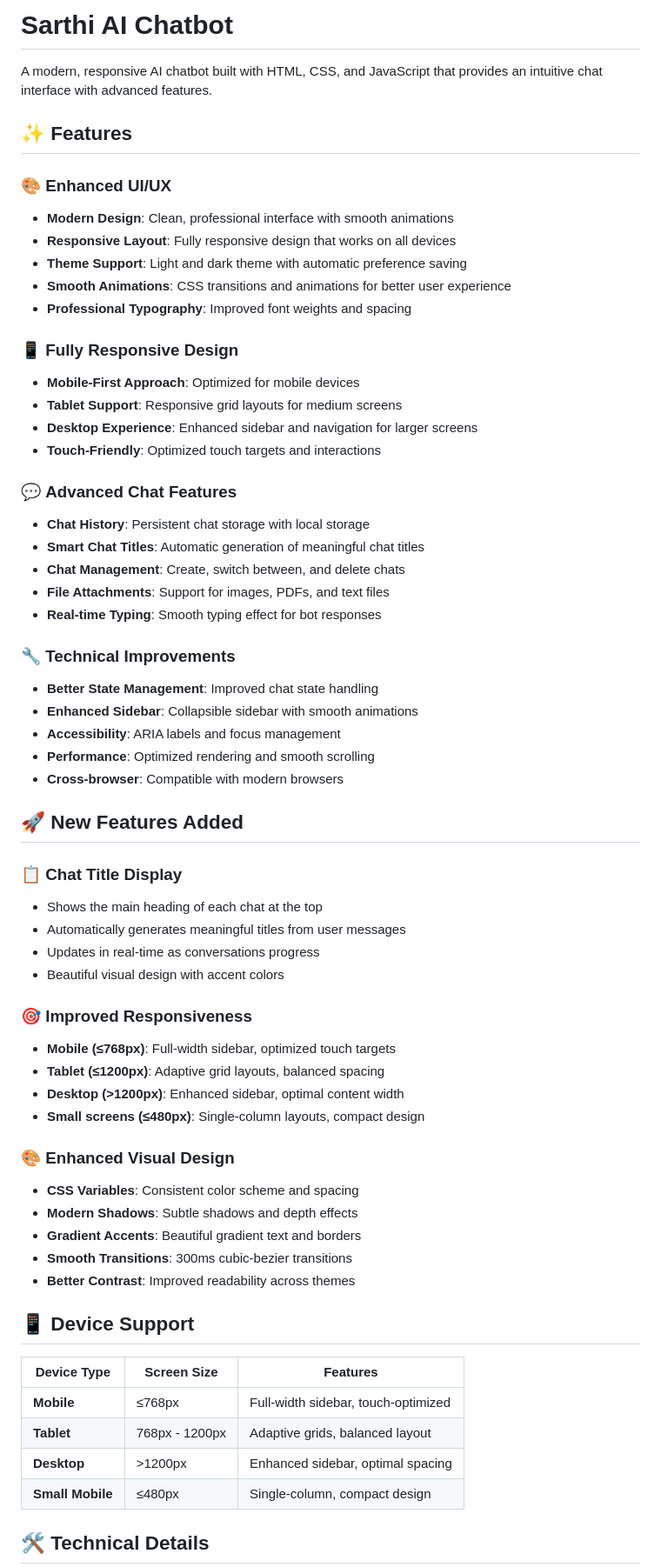
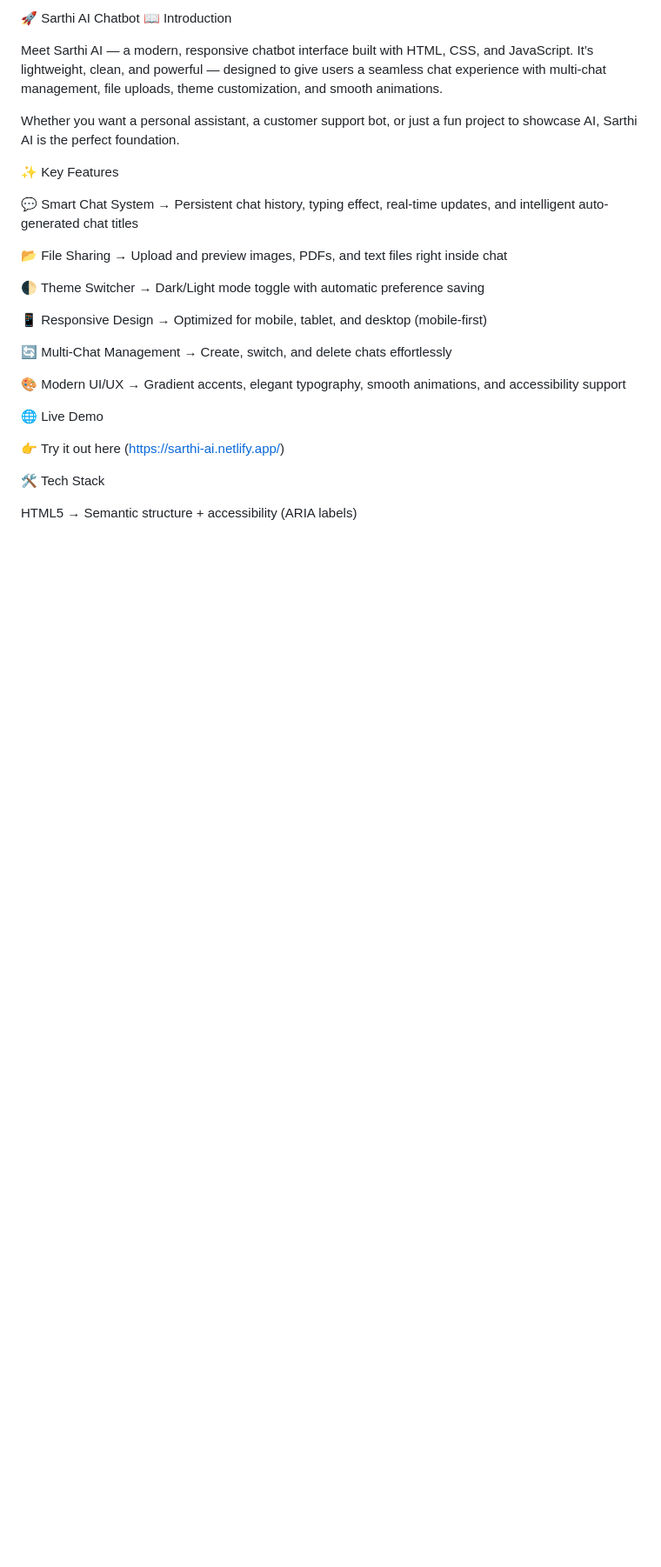
Before and after one commit to AshutoshCoder2024/Sarthi-ai, a Markdown page: readme.md, the part around one of its changes. Shown at 87% size. Rendered like a GitHub page; blank space fills up the shorter version.

```diff
--- a/readme.md
+++ b/readme.md
@@ -1,65 +1,31 @@
-# Sarthi AI Chatbot
+🚀 Sarthi AI Chatbot
+📖 Introduction
 
-A modern, responsive AI chatbot built with HTML, CSS, and JavaScript that provides an intuitive chat interface with advanced features.
+Meet Sarthi AI — a modern, responsive chatbot interface built with HTML, CSS, and JavaScript.
+It’s lightweight, clean, and powerful — designed to give users a seamless chat experience with multi-chat management, file uploads, theme customization, and smooth animations.
 
-## ✨ Features
+Whether you want a personal assistant, a customer support bot, or just a fun project to showcase AI, Sarthi AI is the perfect foundation.
 
-### 🎨 **Enhanced UI/UX**
-- **Modern Design**: Clean, professional interface with smooth animations
-- **Responsive Layout**: Fully responsive design that works on all devices
-- **Theme Support**: Light and dark theme with automatic preference saving
-- **Smooth Animations**: CSS transitions and animations for better user experience
-- **Professional Typography**: Improved font weights and spacing
+✨ Key Features
 
-### 📱 **Fully Responsive Design**
-- **Mobile-First Approach**: Optimized for mobile devices
-- **Tablet Support**: Responsive grid layouts for medium screens
-- **Desktop Experience**: Enhanced sidebar and navigation for larger screens
-- **Touch-Friendly**: Optimized touch targets and interactions
+💬 Smart Chat System → Persistent chat history, typing effect, real-time updates, and intelligent auto-generated chat titles
 
-### 💬 **Advanced Chat Features**
-- **Chat History**: Persistent chat storage with local storage
-- **Smart Chat Titles**: Automatic generation of meaningful chat titles
-- **Chat Management**: Create, switch between, and delete chats
-- **File Attachments**: Support for images, PDFs, and text files
-- **Real-time Typing**: Smooth typing effect for bot responses
+📂 File Sharing → Upload and preview images, PDFs, and text files right inside chat
 
-### 🔧 **Technical Improvements**
-- **Better State Management**: Improved chat state handling
-- **Enhanced Sidebar**: Collapsible sidebar with smooth animations
-- **Accessibility**: ARIA labels and focus management
-- **Performance**: Optimized rendering and smooth scrolling
-- **Cross-browser**: Compatible with modern browsers
+🌓 Theme Switcher → Dark/Light mode toggle with automatic preference saving
 
-## 🚀 **New Features Added**
+📱 Responsive Design → Optimized for mobile, tablet, and desktop (mobile-first)
 
-### 📋 **Chat Title Display**
-- Shows the main heading of each chat at the top
-- Automatically generates meaningful titles from user messages
-- Updates in real-time as conversations progress
-- Beautiful visual design with accent colors
+🔄 Multi-Chat Management → Create, switch, and delete chats effortlessly
 
-### 🎯 **Improved Responsiveness**
-- **Mobile (≤768px)**: Full-width sidebar, optimized touch targets
-- **Tablet (≤1200px)**: Adaptive grid layouts, balanced spacing
-- **Desktop (>1200px)**: Enhanced sidebar, optimal content width
-- **Small screens (≤480px)**: Single-column layouts, compact design
+🎨 Modern UI/UX → Gradient accents, elegant typography, smooth animations, and accessibility support
 
-### 🎨 **Enhanced Visual Design**
-- **CSS Variables**: Consistent color scheme and spacing
-- **Modern Shadows**: Subtle shadows and depth effects
-- **Gradient Accents**: Beautiful gradient text and borders
-- **Smooth Transitions**: 300ms cubic-bezier transitions
-- **Better Contrast**: Improved readability across themes
+🌐 Live Demo
 
-## 📱 **Device Support**
+👉 Try it out here
+ (https://sarthi-ai.netlify.app/)
 
-| Device Type | Screen Size | Features |
-|-------------|-------------|----------|
-| **Mobile** | ≤768px | Full-width sidebar, touch-optimized |
-| **Tablet** | 768px - 1200px | Adaptive grids, balanced layout |
-| **Desktop** | >1200px | Enhanced sidebar, optimal spacing |
-| **Small Mobile** | ≤480px | Single-column, compact design |
+🛠 Tech Stack
 
-## 🛠 **Technical Details**
+HTML5 → Semantic structure + accessibility (ARIA labels)
 
```
Also changed, not shown: other parts of readme.md (+78 -60 lines).
